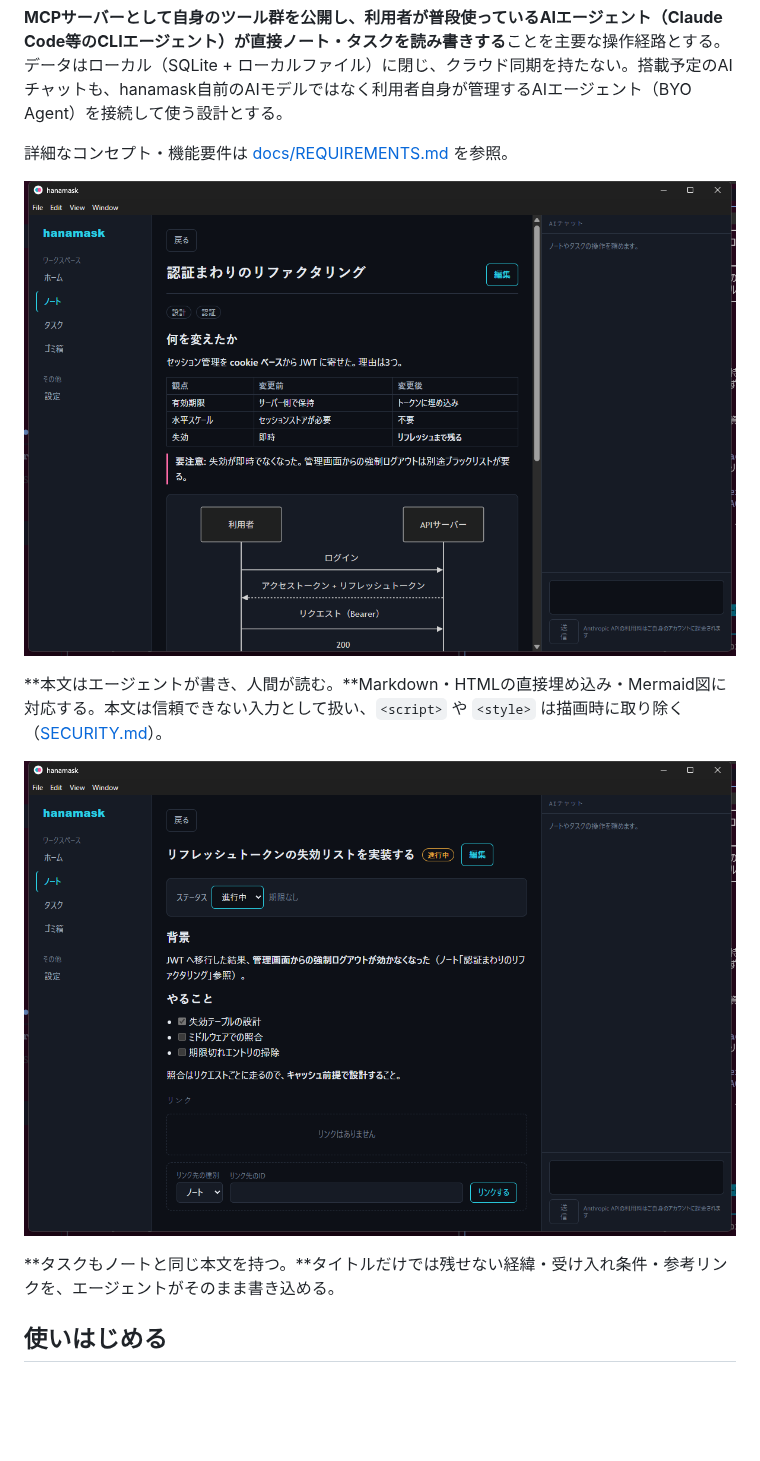
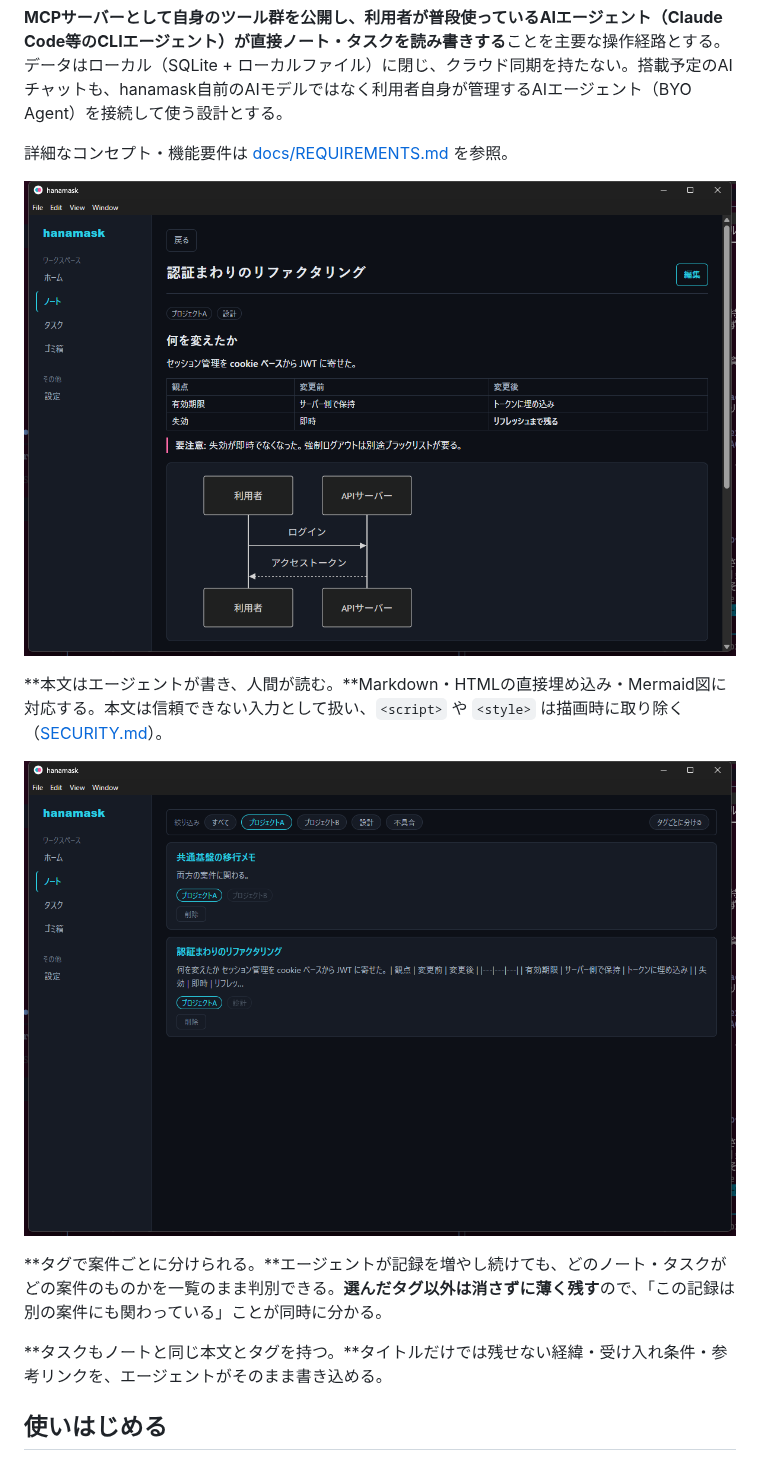
Before and after one commit to Tanar-tech/hanamask, a Markdown page: README.md, the part around the change. Drawn GitHub-style; pictures changed too: docs/images/note-detail.png, docs/images/tag-filter.png (added), docs/images/task-detail.png (deleted); blank space fills up the shorter version.

Commit message:
docs: READMEのスクリーンショットを現在の画面に合わせる
AIチャットの枠（#140で削除）が写り、タグ（#141〜143で追加）が写っていない
状態だった。管理者の実データを写さないよう、別DBのデモ用インスタンスで撮影した。

Co-Authored-By: Claude Opus 5 <noreply@anthropic.com>

```diff
--- a/README.md
+++ b/README.md
@@ -10,9 +10,11 @@ AI開発（AIエージェントとの協働）に最適化された、ローカ
 
 **本文はエージェントが書き、人間が読む。**Markdown・HTMLの直接埋め込み・Mermaid図に対応する。本文は信頼できない入力として扱い、`<script>` や `<style>` は描画時に取り除く（[SECURITY.md](SECURITY.md)）。
 
-![タスク詳細。本文にチェックリストと関連ノートへの言及がある](docs/images/task-detail.png)
+![ノート一覧をタグ「プロジェクトA」で絞り込んだ状態。Aを持つ2件だけが残り、選んだタグが強調され、同じノートが持つ別のタグは薄く残っている](docs/images/tag-filter.png)
 
-**タスクもノートと同じ本文を持つ。**タイトルだけでは残せない経緯・受け入れ条件・参考リンクを、エージェントがそのまま書き込める。
+**タグで案件ごとに分けられる。**エージェントが記録を増やし続けても、どのノート・タスクがどの案件のものかを一覧のまま判別できる。**選んだタグ以外は消さずに薄く残す**ので、「この記録は別の案件にも関わっている」ことが同時に分かる。
+
+**タスクもノートと同じ本文とタグを持つ。**タイトルだけでは残せない経緯・受け入れ条件・参考リンクを、エージェントがそのまま書き込める。
 
 ## 使いはじめる
 
```
